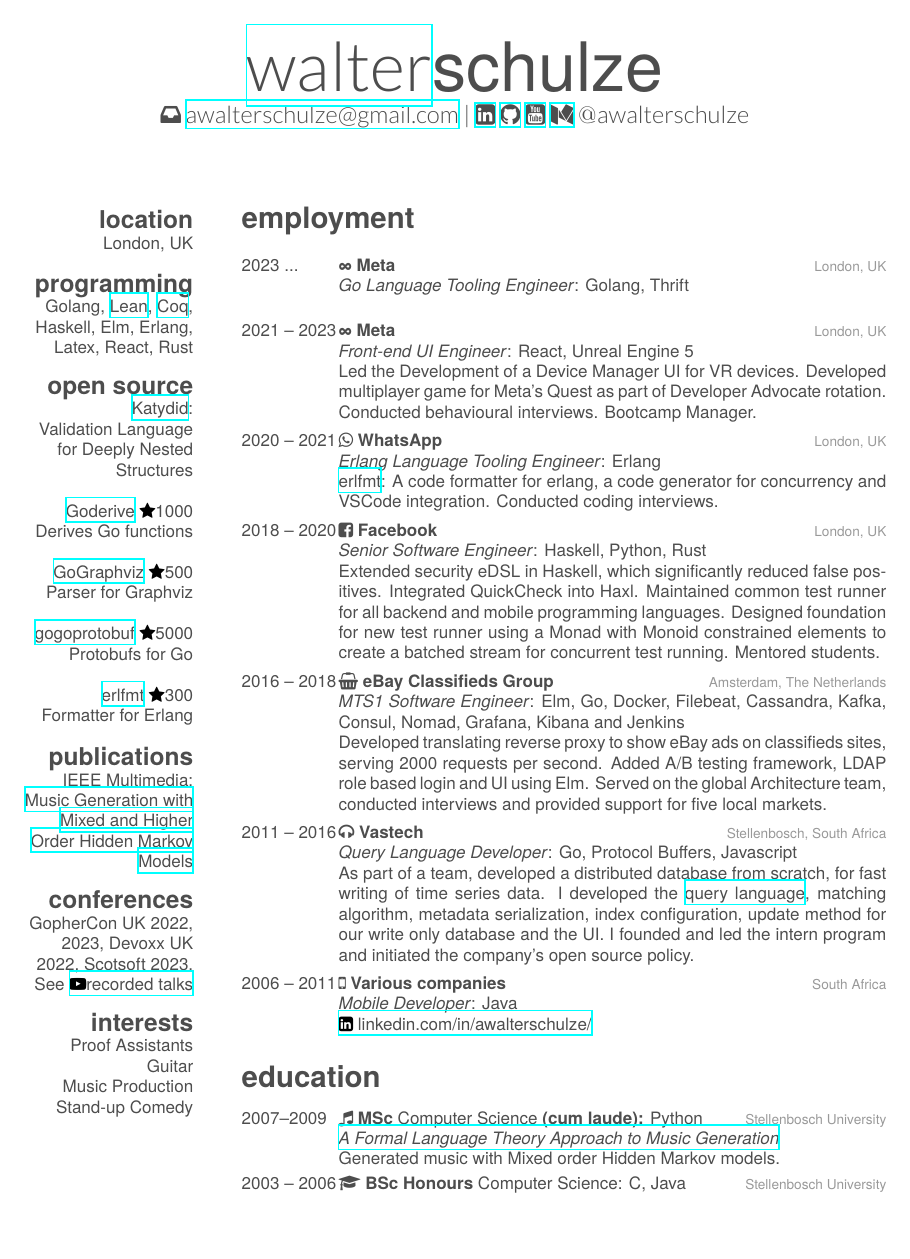
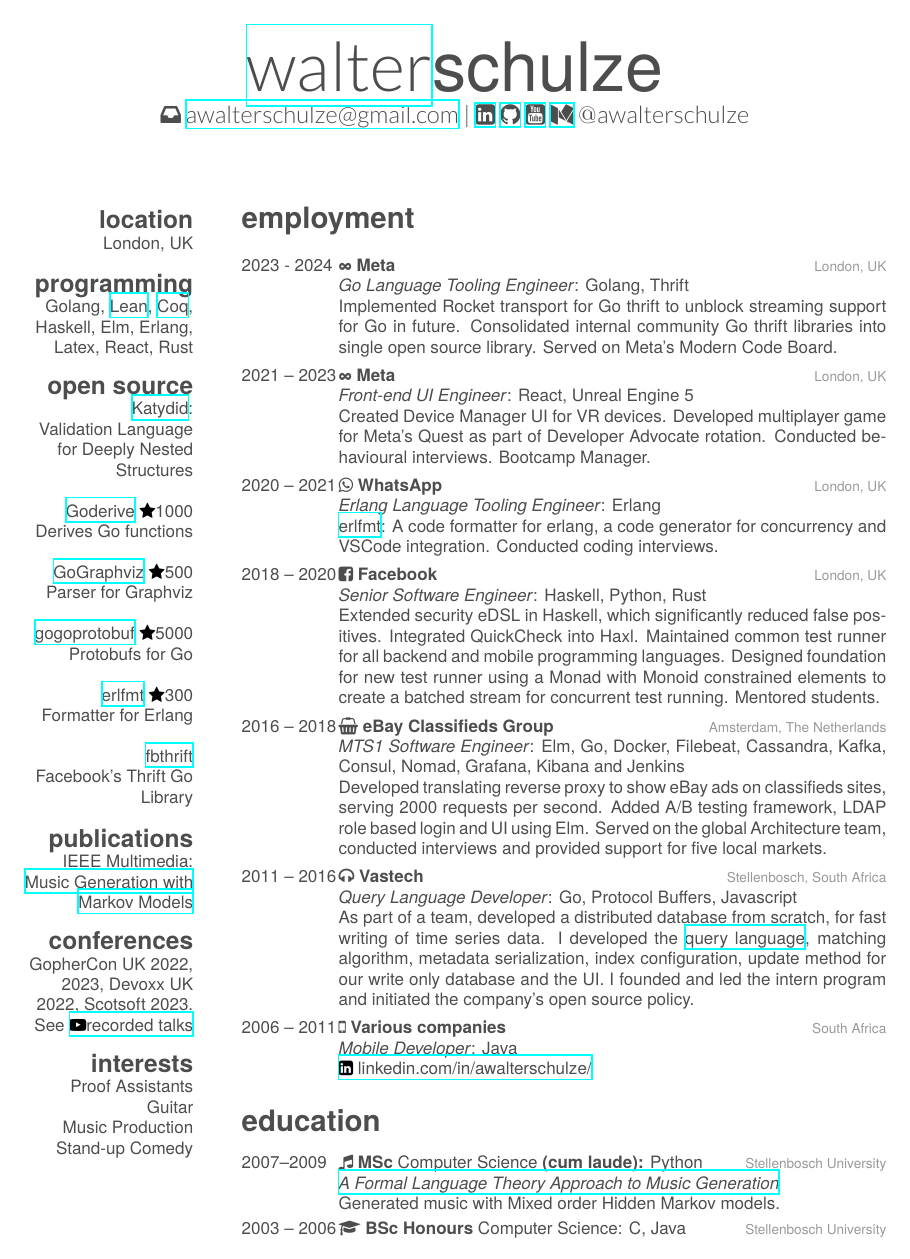
Before and after one commit to awalterschulze/waltercv, a LaTeX CV (waltercv.tex): the whole page. Compiled offline with XeLaTeX.

Commit message:
added fbthrift

```diff
--- a/waltercv.tex
+++ b/waltercv.tex
@@ -56,8 +56,11 @@
 ~
 \href{https://github.com/WhatsApp/erlfmt}{erlfmt} \faStar 300
 Formatter for Erlang
+~
+\href{https://github.com/facebook/fbthrift}{fbthrift}
+Facebook's Thrift Go Library
 \section{publications}
-IEEE Multimedia: \href{http://doi.ieeecomputersociety.org/10.1109/MMUL.2010.44}{Music Generation with Mixed and Higher Order Hidden Markov Models}
+IEEE Multimedia: \href{http://doi.ieeecomputersociety.org/10.1109/MMUL.2010.44}{Music Generation with Markov Models}
 \section{conferences}
 GopherCon UK 2022, 2023, Devoxx UK 2022, Scotsoft 2023.
 See \href{https://www.youtube.com/playlist?list=PLYwF9EIrl42T3ml_ANaNifOuTQtLxaZgQ}{\faYoutubePlay recorded talks}
@@ -72,10 +75,13 @@
 \begin{entrylist}
 
 \entry
-{2023 ...}
+{2023 - 2024}
 {\infty\ Meta}
 {London, UK}
 {\emph{Go Language Tooling Engineer}: Golang, Thrift \\
+Implemented Rocket transport for Go thrift to unblock streaming support for Go in future.
+Consolidated internal community Go thrift libraries into single open source library.
+Served on Meta's Modern Code Board.
 }
 
 \entry
@@ -83,7 +89,7 @@
 {\infty\ Meta}
 {London, UK}
 {\emph{Front-end UI Engineer}: React, Unreal Engine 5 \\
-Led the Development of a Device Manager UI for VR devices. Developed multiplayer game for Meta's Quest as part of Developer Advocate rotation. Conducted behavioural interviews. Bootcamp Manager.
+Created Device Manager UI for VR devices. Developed multiplayer game for Meta's Quest as part of Developer Advocate rotation. Conducted behavioural interviews. Bootcamp Manager.
 }
 
 \entry
```
